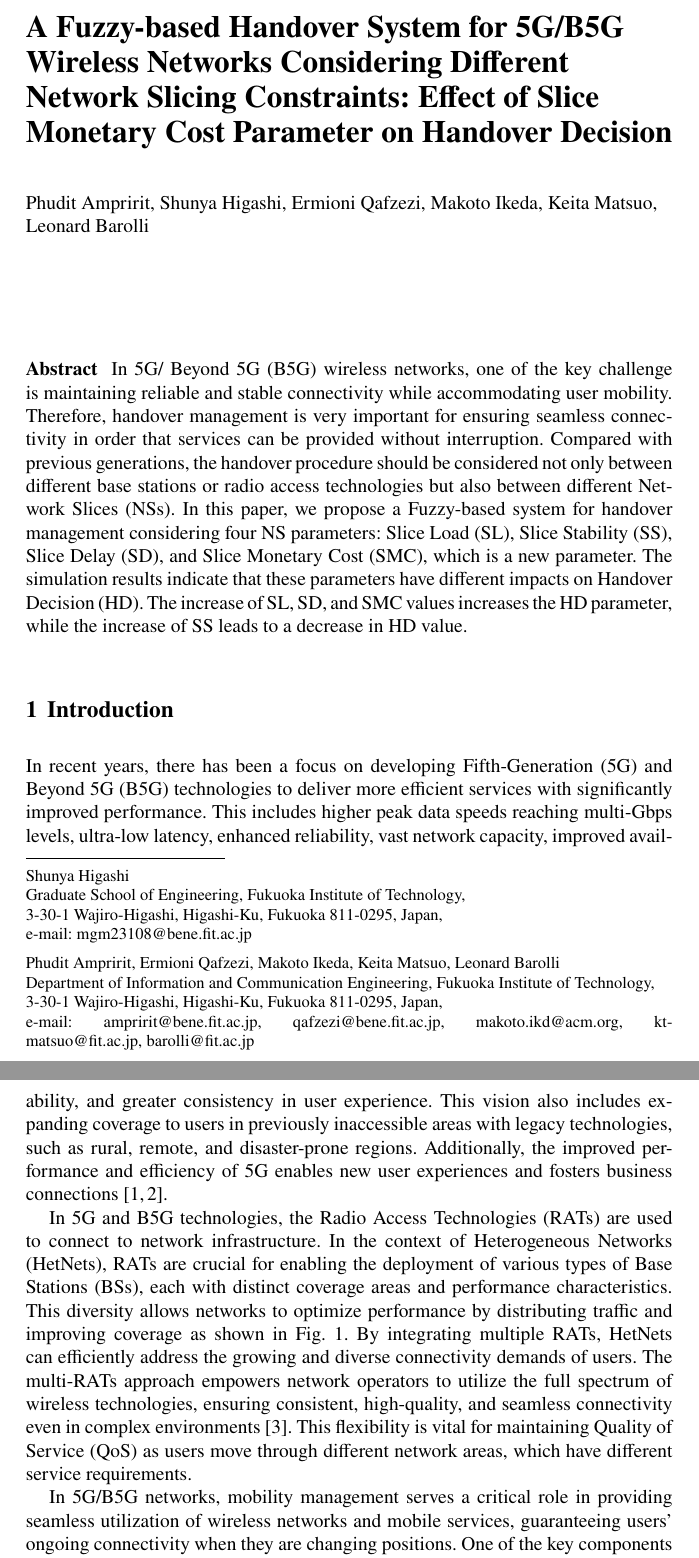
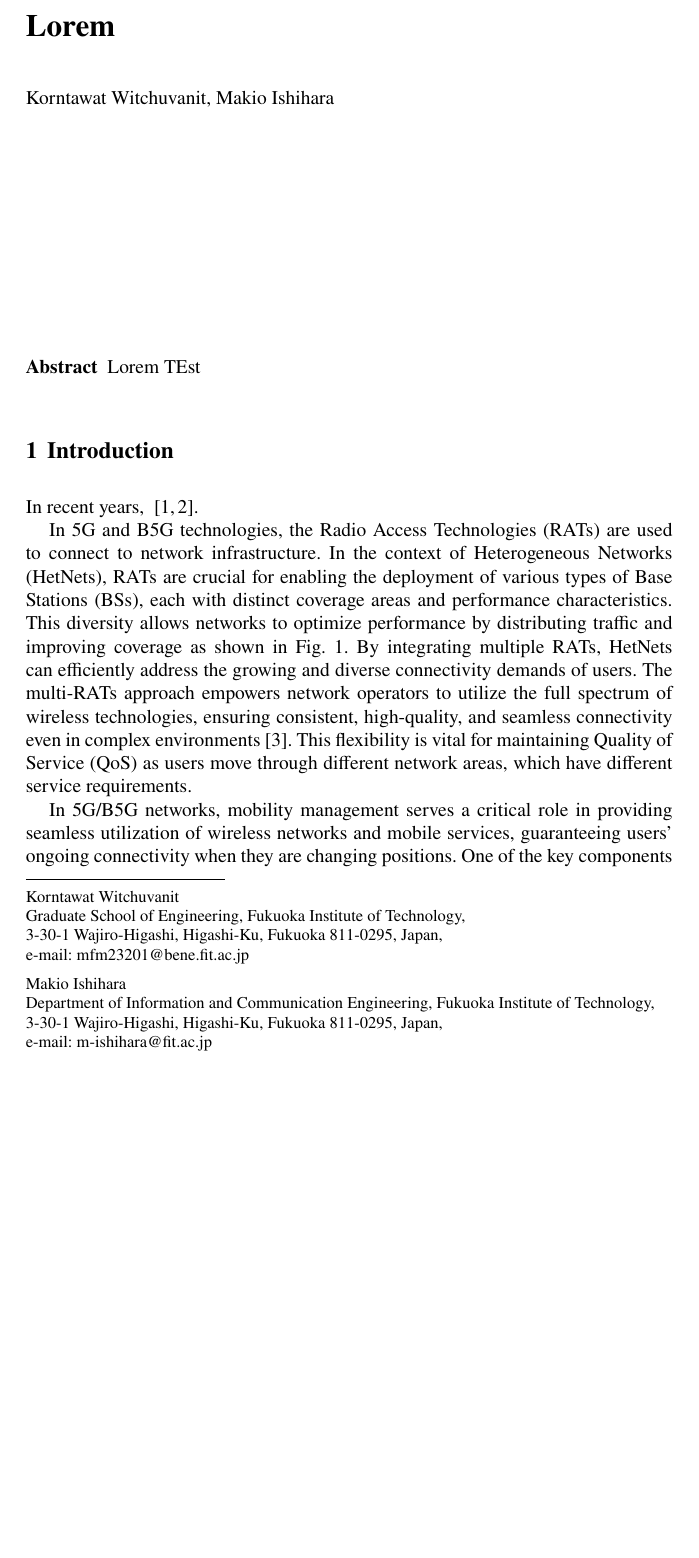
Before and after one commit to zuzu2307/Latex, a LaTeX document (CISIS_2025/CISIS_2025_VEE.tex): two parts of pages 1 and 2 of 12 before the commit and part of page 1 of 12 after it, the two joined at a grey line, cut at the place of the change, the shorter picture padded with empty space. Compiled offline with pdfLaTeX.

Commit message:
start change info

```diff
--- a/CISIS_2025/CISIS_2025_VEE.tex
+++ b/CISIS_2025/CISIS_2025_VEE.tex
@@ -58,28 +58,28 @@
 %%%%%%%%%%%%%%%%%%%%%%%%%%%%%%%%%%%%%%%%%%%%%%%%%%%%%%%%%%%%%%%%%%%%%%%%%%%%%%
 
 \begin{document}
-\title*{A Fuzzy-based Handover System for 5G/B5G Wireless Networks Considering Different Network Slicing Constraints: Effect of Slice Monetary Cost Parameter on Handover Decision}
+\title*{Lorem}
 
 % Use \titlerunning{Short Title} for an abbreviated version of
 % your contribution title if the original one is too long
-\titlerunning{A Fuzzy-based system for Handover}
+\titlerunning{Loren}
 
-\author{Phudit Ampririt, Shunya Higashi, Ermioni Qafzezi, Makoto Ikeda, Keita Matsuo, Leonard Barolli}
+\author{Korntawat Witchuvanit, Makio Ishihara}
 
 % Use \authorrunning{Short Title} for an abbreviated version of
 % your contribution title if the original one is too long
-\authorrunning{P. Ampririt, S. Higashi, E. Qafzezi, M. Ikeda, K. Matsuo and L. Barolli}
+\authorrunning{K. Witchuvanit, M. Ishihara}
 
 \institute{
-	Shunya Higashi
+	Korntawat Witchuvanit
 	\at Graduate School of Engineering, Fukuoka Institute of Technology,\\
 	3-30-1 Wajiro-Higashi, Higashi-Ku, Fukuoka 811-0295, Japan,\\
-	\email{mgm23108@bene.fit.ac.jp}
+	\email{mfm23201@bene.fit.ac.jp}
 	\and
-	Phudit Ampririt, Ermioni Qafzezi, Makoto Ikeda, Keita Matsuo, Leonard Barolli
+	Makio Ishihara
 	\at Department of Information and Communication Engineering, Fukuoka Institute of Technology,\\
 	3-30-1 Wajiro-Higashi, Higashi-Ku, Fukuoka 811-0295, Japan,\\
-	\email{ampririt@bene.fit.ac.jp, qafzezi@bene.fit.ac.jp, makoto.ikd@acm.org, kt-matsuo@fit.ac.jp, barolli@fit.ac.jp}
+	\email{m-ishihara@fit.ac.jp}
 	}
 % Use the package "url.sty" to avoid
 % problems with special characters
@@ -94,7 +94,7 @@
 %%%%%%%%%%%%%%%%%%%%%%%%%%%%%%%%%%%%%%%%%%%%%%%%%%%%%%%%%%%%%%%%%%%%%%%%%
 
 \abstract{
-In 5G/ Beyond 5G (B5G) wireless networks, one of the key challenge is maintaining reliable and stable connectivity while accommodating user mobility. Therefore, handover management is very important for ensuring seamless connectivity in order that services can be provided without interruption. Compared with previous generations, the handover procedure should be considered not only between different base stations or radio access technologies but also between different Network Slices (NSs). In this paper, we propose a Fuzzy-based system for handover management considering four NS parameters: Slice Load (SL), Slice Stability (SS), Slice Delay (SD), and Slice Monetary Cost (SMC), which is a new parameter. The simulation results indicate that these parameters have different impacts on Handover Decision (HD). The increase of SL, SD, and SMC values increases the HD parameter, while the increase of SS leads to a decrease in HD value.
+Lorem TEst
 }
 
 %%%%%%%%%%%%%%%%%%%%%%%%%%%%%%%%%%%%%%%%%%%%%%%%%%%%%%%%%%%%%%%%%%%%%%%%%
@@ -104,7 +104,7 @@ In 5G/ Beyond 5G (B5G) wireless networks, one of the key challenge is maintainin
 %%%%%%%%%%%%%%%%%%%%%%%%%%%%%%%%%%%%%%%%%%%%%%%%%%%%%%%%%%%%%%%%%%%%%%%%%
 
 \section{Introduction}
-In recent years, there has been a focus on developing Fifth-Generation (5G) and Beyond 5G (B5G) technologies to deliver more efficient services with significantly improved performance. This includes higher peak data speeds reaching multi-Gbps levels, ultra-low latency, enhanced reliability, vast network capacity, improved availability, and greater consistency in user experience. This vision also includes expanding coverage to users in previously inaccessible areas with legacy technologies, such as rural, remote, and disaster-prone regions. Additionally, the improved performance and efficiency of 5G enables new user experiences and fosters business connections~\cite{8985528, 9349624}.
+In recent years, ~\cite{8985528, 9349624}.
 
 In 5G and B5G technologies, the Radio Access Technologies (RATs) are used to connect to network infrastructure. In the context of Heterogeneous Networks (HetNets), RATs are crucial for enabling the deployment of various types of Base Stations (BSs), each with distinct coverage areas and performance characteristics. This diversity allows networks to optimize performance by distributing traffic and improving coverage as shown in Fig.~\ref{fig:hetnets}. By integrating multiple RATs, HetNets can efficiently address the growing and diverse connectivity demands of users. The multi-RATs approach empowers network operators to utilize the full spectrum of wireless technologies, ensuring consistent, high-quality, and seamless connectivity even in complex environments~\cite{ullah2023survey}. This flexibility is vital for maintaining Quality of Service (QoS) as users move through different network areas, which have different service requirements.
 
```
